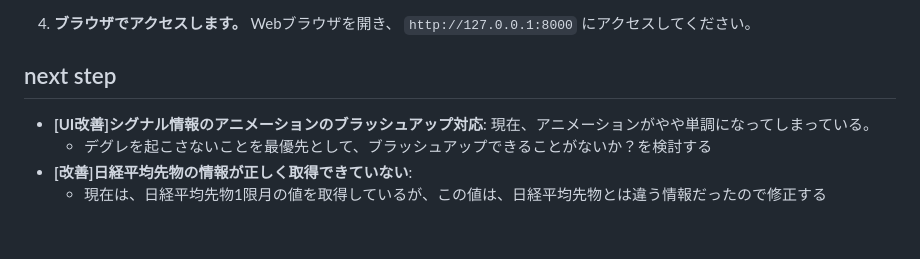
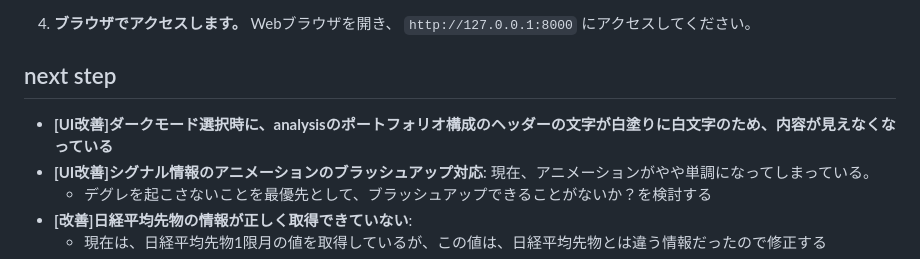
Before and after one commit to ymkge/jp-stock-portfolio-app, a Markdown page: README.md, the part around the change. GitHub-like rendering; blank space fills up the shorter version.

Commit message:
docs: README.md add next step [UI改善]ダークモード選択時に、analysisのポートフォリオ構成のヘッダーの文字が白塗りに白文字のため、内容が見えなくなっている

```diff
--- a/README.md
+++ b/README.md
@@ -117,6 +117,7 @@
    Webブラウザを開き、 `http://127.0.0.1:8000` にアクセスしてください。
 
 ## next step
+- **[UI改善]ダークモード選択時に、analysisのポートフォリオ構成のヘッダーの文字が白塗りに白文字のため、内容が見えなくなっている**
 - **[UI改善]シグナル情報のアニメーションのブラッシュアップ対応**: 現在、アニメーションがやや単調になってしまっている。
     - デグレを起こさないことを最優先として、ブラッシュアップできることがないか？を検討する
 - **[改善]日経平均先物の情報が正しく取得できていない**:
```
